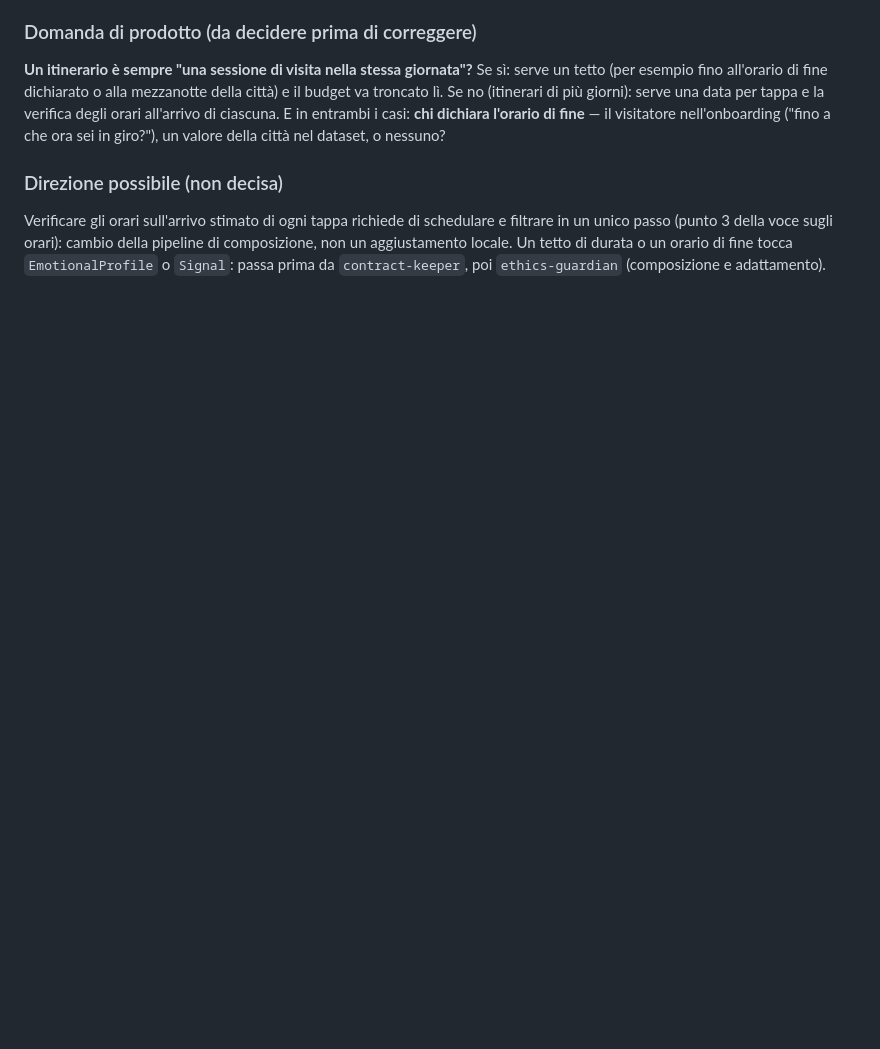
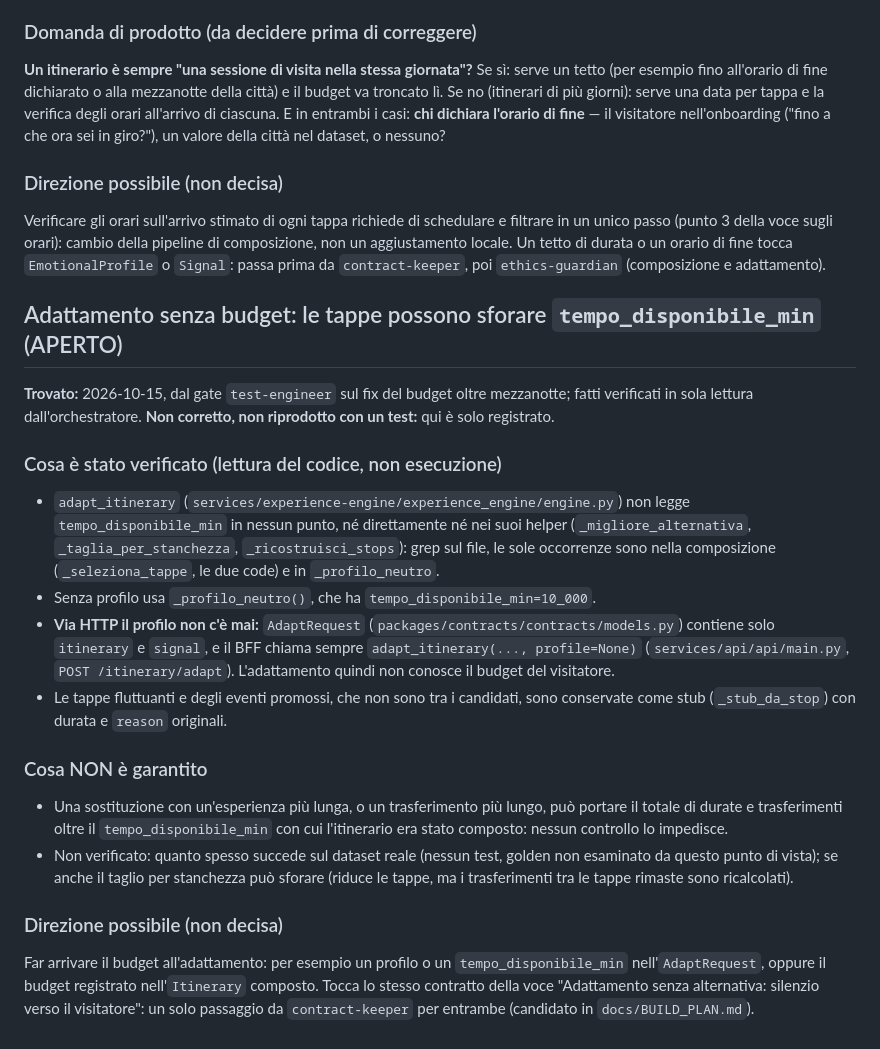
Before and after one commit to ssurli/lucca-soul-engine, a Markdown page: docs/LIMITI.md, the part around the change. GitHub-like rendering; blank space fills up the shorter version.

Commit message:
docs: adattamento senza budget del visitatore (voce aperta)
adapt_itinerary non legge tempo_disponibile_min; AdaptRequest non porta
profilo e il BFF passa sempre profile=None, quindi _profilo_neutro()
(tempo_disponibile_min=10_000). Una sostituzione puo' sforare il budget.
Aggiunto al candidato "spiegabilita' dell'adattamento" in BUILD_PLAN: stesso
contratto, un solo passaggio da contract-keeper. Non implementato.

Co-Authored-By: Claude Opus 5.5 <noreply@anthropic.com>

```diff
--- a/docs/LIMITI.md
+++ b/docs/LIMITI.md
@@ -2026,3 +2026,39 @@ Verificare gli orari sull'arrivo stimato di ogni tappa richiede di schedulare e
 unico passo (punto 3 della voce sugli orari): cambio della pipeline di composizione, non un
 aggiustamento locale. Un tetto di durata o un orario di fine tocca `EmotionalProfile` o `Signal`:
 passa prima da `contract-keeper`, poi `ethics-guardian` (composizione e adattamento).
+
+## Adattamento senza budget: le tappe possono sforare `tempo_disponibile_min` (APERTO)
+
+**Trovato:** 2026-10-15, dal gate `test-engineer` sul fix del budget oltre mezzanotte; fatti
+verificati in sola lettura dall'orchestratore. **Non corretto, non riprodotto con un test:** qui è
+solo registrato.
+
+### Cosa è stato verificato (lettura del codice, non esecuzione)
+
+- `adapt_itinerary` (`services/experience-engine/experience_engine/engine.py`) non legge
+  `tempo_disponibile_min` in nessun punto, né direttamente né nei suoi helper
+  (`_migliore_alternativa`, `_taglia_per_stanchezza`, `_ricostruisci_stops`): grep sul file, le
+  sole occorrenze sono nella composizione (`_seleziona_tappe`, le due code) e in `_profilo_neutro`.
+- Senza profilo usa `_profilo_neutro()`, che ha `tempo_disponibile_min=10_000`.
+- **Via HTTP il profilo non c'è mai:** `AdaptRequest` (`packages/contracts/contracts/models.py`)
+  contiene solo `itinerary` e `signal`, e il BFF chiama sempre
+  `adapt_itinerary(..., profile=None)` (`services/api/api/main.py`, `POST /itinerary/adapt`).
+  L'adattamento quindi non conosce il budget del visitatore.
+- Le tappe fluttuanti e degli eventi promossi, che non sono tra i candidati, sono conservate come
+  stub (`_stub_da_stop`) con durata e `reason` originali.
+
+### Cosa NON è garantito
+
+- Una sostituzione con un'esperienza più lunga, o un trasferimento più lungo, può portare il totale
+  di durate e trasferimenti oltre il `tempo_disponibile_min` con cui l'itinerario era stato
+  composto: nessun controllo lo impedisce.
+- Non verificato: quanto spesso succede sul dataset reale (nessun test, golden non esaminato da
+  questo punto di vista); se anche il taglio per stanchezza può sforare (riduce le tappe, ma i
+  trasferimenti tra le tappe rimaste sono ricalcolati).
+
+### Direzione possibile (non decisa)
+
+Far arrivare il budget all'adattamento: per esempio un profilo o un `tempo_disponibile_min`
+nell'`AdaptRequest`, oppure il budget registrato nell'`Itinerary` composto. Tocca lo stesso
+contratto della voce "Adattamento senza alternativa: silenzio verso il visitatore": un solo
+passaggio da `contract-keeper` per entrambe (candidato in `docs/BUILD_PLAN.md`).
```
Also changed, not shown: docs/BUILD_PLAN.md (+5 -1 lines).
